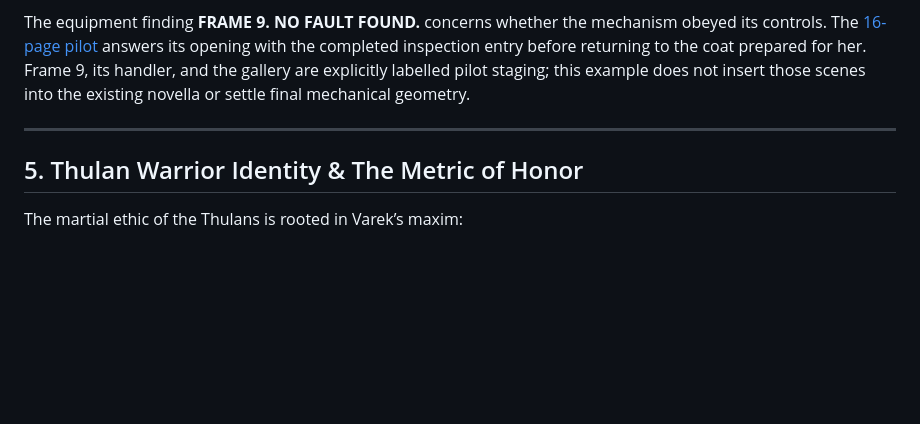
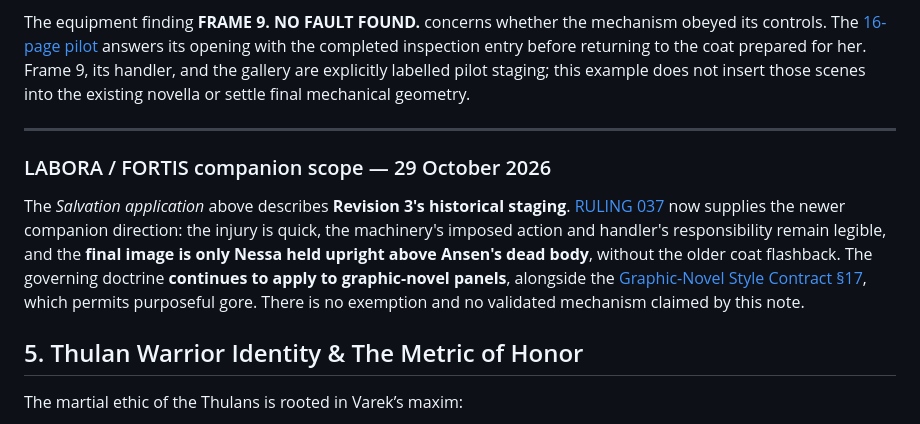
Before and after one commit to aaronmarchant96-max/thulans-production, a Markdown page: docs/THULAN_VIOLENCE_DOCTRINE.md, the part around the change. GitHub-like rendering; blank space fills up the shorter version.

Commit message:
docs(labora): clarify shared violence doctrine and new ending

```diff
--- a/docs/THULAN_VIOLENCE_DOCTRINE.md
+++ b/docs/THULAN_VIOLENCE_DOCTRINE.md
@@ -124,6 +124,10 @@ mechanical geometry.
 
 ---
 
+### LABORA / FORTIS companion scope — 29 October 2026
+
+The *Salvation application* above describes **Revision 3's historical staging**. [RULING 037](../RULINGS.md#ruling-037-labora) now supplies the newer companion direction: the injury is quick, the machinery's imposed action and handler's responsibility remain legible, and the **final image is only Nessa held upright above Ansen's dead body**, without the older coat flashback. The governing doctrine **continues to apply to graphic-novel panels**, alongside the [Graphic-Novel Style Contract §17](GRAPHIC_NOVEL_STYLE_CONTRACT.md#17-violence-injury-and-gore), which permits purposeful gore. There is no exemption and no validated mechanism claimed by this note.
+
 ## 5. Thulan Warrior Identity & The Metric of Honor
 
 The martial ethic of the Thulans is rooted in Varek’s maxim:
```
